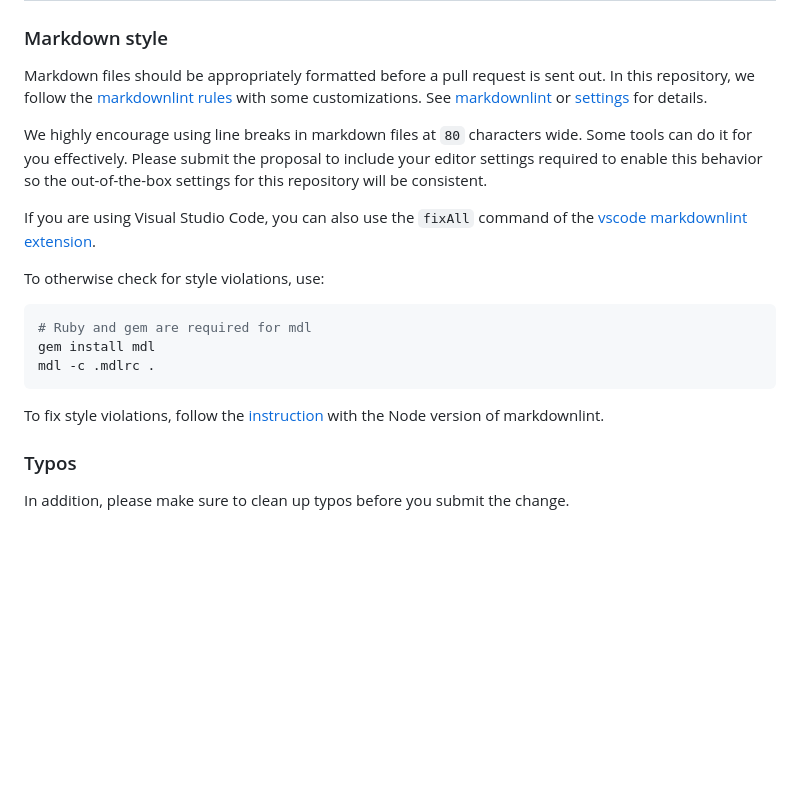
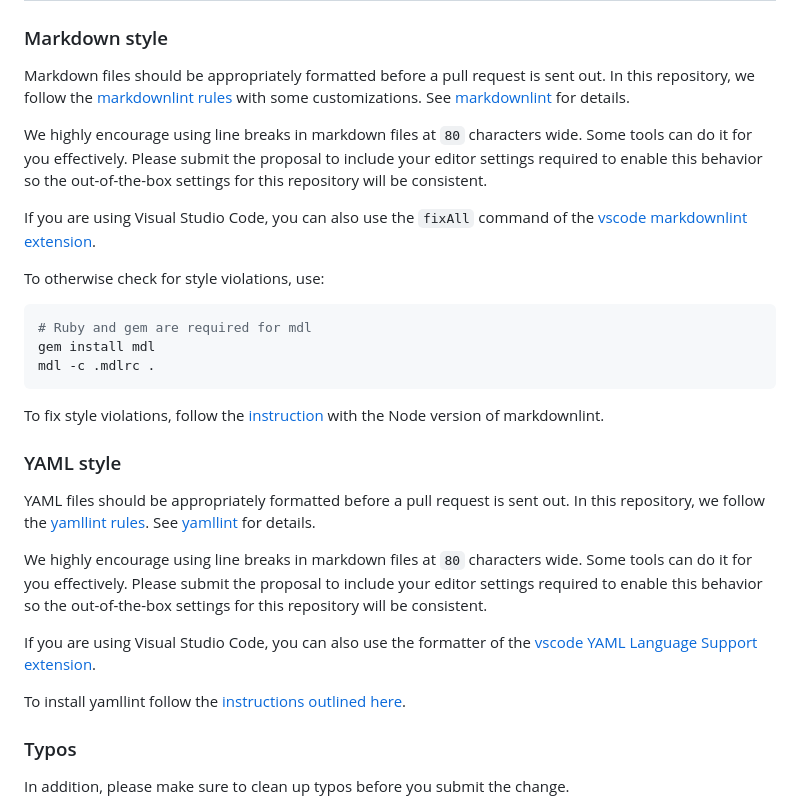
Before and after one commit to serverlessworkflow/specification, a Markdown page: contributing.md, the part around the change printed below. GitHub-like rendering; blank space fills up the shorter version.

Commit message:
docs: update contributing

```diff
--- a/contributing.md
+++ b/contributing.md
@@ -103,8 +103,7 @@ Documents in this repository will adhere to the following rules:
 Markdown files should be appropriately formatted before a pull request is sent out.
 In this repository, we follow the
 [markdownlint rules](https://github.com/DavidAnson/markdownlint#rules--aliases)
-with some customizations. See [markdownlint](.markdownlint.yaml) or
-[settings](.vscode/settings.json) for details.
+with some customizations. See [markdownlint](.markdownlint.yaml) for details.
 
 We highly encourage using line breaks in markdown files at `80` characters
 wide. Some tools can do it for you effectively. Please submit the proposal
@@ -127,6 +126,24 @@ To fix style violations, follow the
 [instruction](https://github.com/DavidAnson/markdownlint#optionsresultversion)
 with the Node version of markdownlint.
 
+### YAML style
+
+YAML files should be appropriately formatted before a pull request is sent out.
+In this repository, we follow the
+[yamllint rules](https://github.com/adrienverge/yamllint/blob/master/docs/rules.rst).
+See [yamllint](.yamllint.yaml) for details.
+
+We highly encourage using line breaks in markdown files at `80` characters
+wide. Some tools can do it for you effectively. Please submit the proposal
+to include your editor settings required to enable this behavior so the
+out-of-the-box settings for this repository will be consistent.
+
+If you are using Visual Studio Code,
+you can also use the formatter of the
+[vscode YAML Language Support extension](https://github.com/redhat-developer/vscode-yaml).
+
+To install yamllint follow the [instructions outlined here](https://github.com/adrienverge/yamllint/blob/master/docs/quickstart.rst#installing-yamllint).
+
 ### Typos
 
 In addition, please make sure to clean up typos before you submit the change.
```
Also changed, not shown: other parts of contributing.md (+6 -6 lines).
